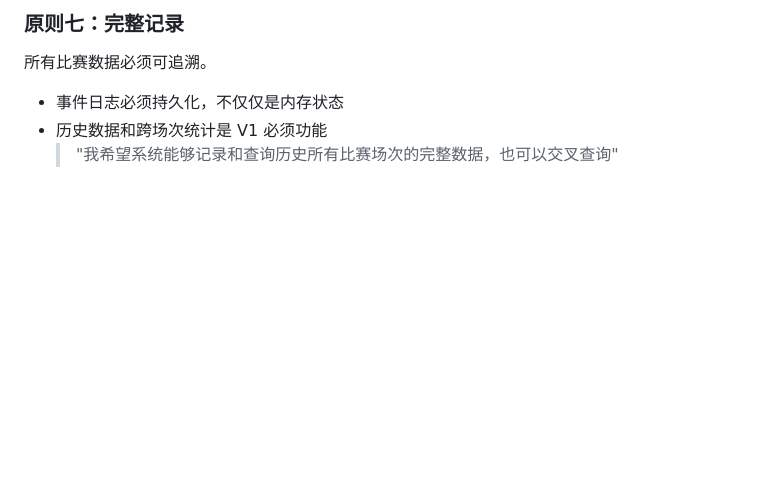
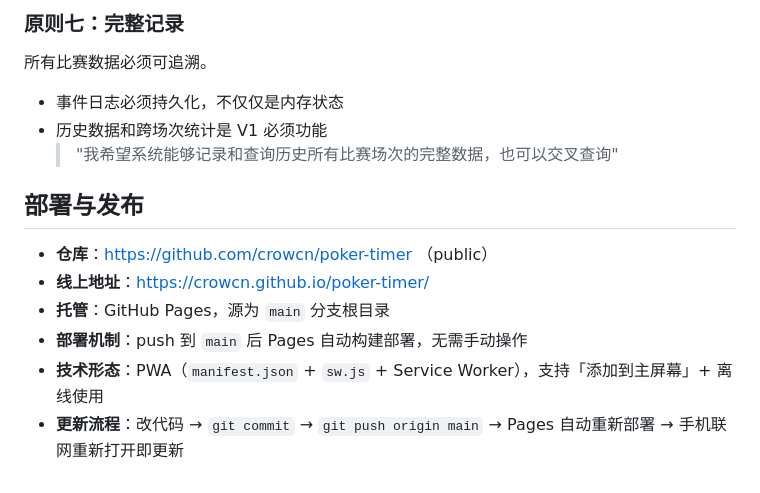
Before and after one commit to crowcn/poker-timer, a Markdown page: CLAUDE.md, the part around the change. Drawn GitHub-style; blank space fills up the shorter version.

Commit message:
docs: 在 CLAUDE.md 补充部署与发布信息

```diff
--- a/CLAUDE.md
+++ b/CLAUDE.md
@@ -118,3 +118,12 @@ poker-timer/
 - 事件日志必须持久化，不仅仅是内存状态
 - 历史数据和跨场次统计是 V1 必须功能
   > "我希望系统能够记录和查询历史所有比赛场次的完整数据，也可以交叉查询"
+
+## 部署与发布
+
+- **仓库**：https://github.com/crowcn/poker-timer （public）
+- **线上地址**：https://crowcn.github.io/poker-timer/
+- **托管**：GitHub Pages，源为 `main` 分支根目录
+- **部署机制**：push 到 `main` 后 Pages 自动构建部署，无需手动操作
+- **技术形态**：PWA（`manifest.json` + `sw.js` + Service Worker），支持「添加到主屏幕」+ 离线使用
+- **更新流程**：改代码 → `git commit` → `git push origin main` → Pages 自动重新部署 → 手机联网重新打开即更新
```
